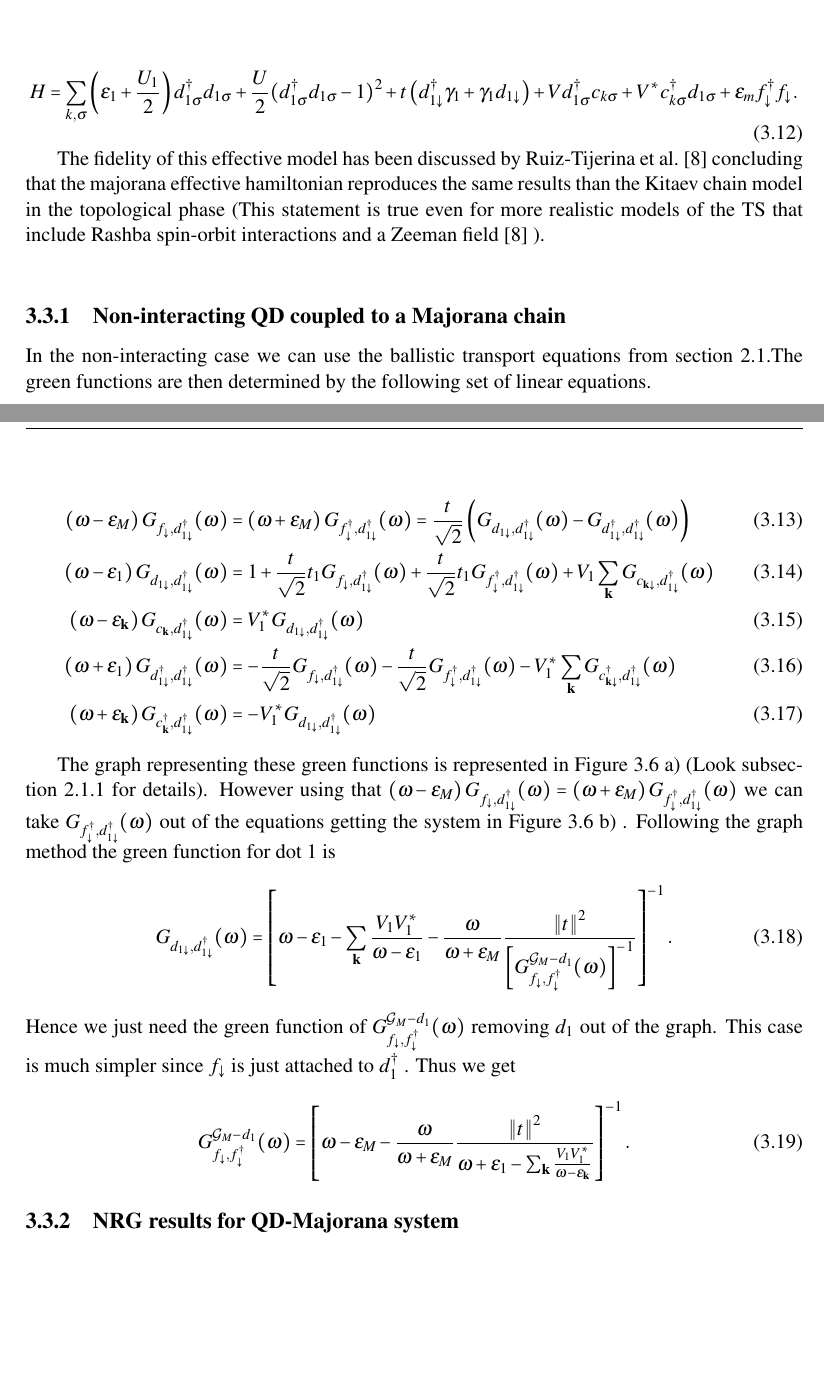
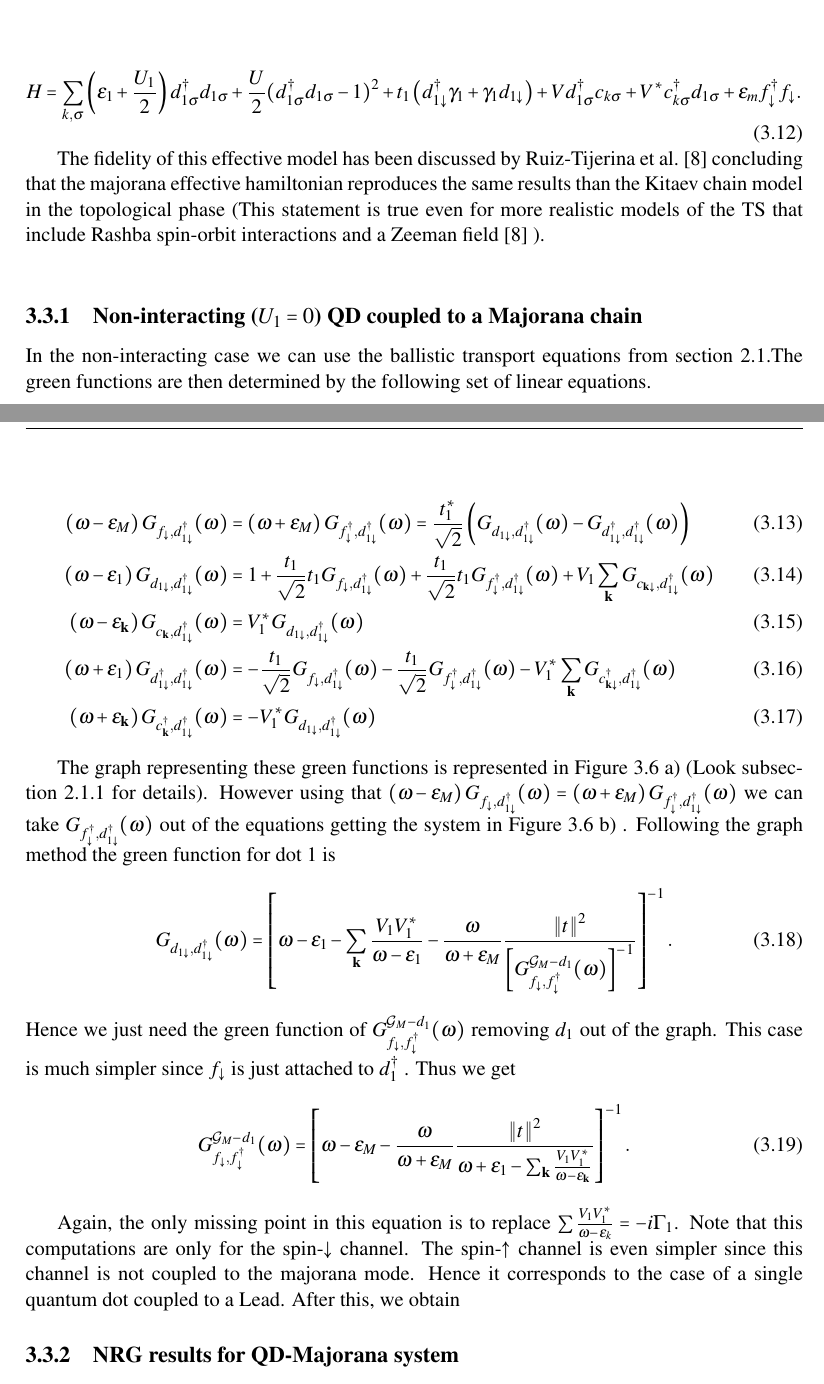
Before and after one commit to cifu9502/Master-Thesis, a LaTeX thesis (main.tex, which reads Majorana.tex): two parts of pages 26 and 27 of 37, joined at a grey line, cut so that both start at the same text, the shorter picture padded with empty space. Compiled offline with pdfLaTeX.

Commit message:
Updates from ShareLaTeX

```diff
--- a/Majorana.tex
+++ b/Majorana.tex
@@ -239,7 +239,7 @@ H_{M-QD}&=&\frac{t}{\sqrt{2}}d_{1\downarrow}^{\dagger}f_{\downarrow}+\frac{t^{*}
 Finally we obtain the following hamiltonian
 
 \begin{equation}
-H =\sum_{k,\sigma}\left(\epsilon_1+\frac{U_1}{2}\right)d_{1\sigma}^{\dagger}d_{1\sigma}+ \frac{U}{2}(d_{1\sigma}^{\dagger}d_{1\sigma}-1)^{2} + t \left(d_{1\downarrow}^{\dagger}\gamma_{1}+\gamma_{1}d_{1\downarrow}\right) + Vd^\dagger_{1\sigma}c_{k\sigma}+V^* c^\dagger_{k\sigma}d_{1\sigma}+ \epsilon_{m}f_{\downarrow}^{\dagger}f_{\downarrow}.
+H =\sum_{k,\sigma}\left(\epsilon_1+\frac{U_1}{2}\right)d_{1\sigma}^{\dagger}d_{1\sigma}+ \frac{U}{2}(d_{1\sigma}^{\dagger}d_{1\sigma}-1)^{2} + t_1 \left(d_{1\downarrow}^{\dagger}\gamma_{1}+\gamma_{1}d_{1\downarrow}\right) + Vd^\dagger_{1\sigma}c_{k\sigma}+V^* c^\dagger_{k\sigma}d_{1\sigma}+ \epsilon_{m}f_{\downarrow}^{\dagger}f_{\downarrow}.
 \label{eq:QD-Mham}
 \end{equation}
 
@@ -252,7 +252,7 @@ include Rashba spin-orbit interactions and a Zeeman field \citep{ruiz-tijerina_i
 ).\\
 
 
-\subsection{Non-interacting QD coupled to a Majorana chain}
+\subsection{Non-interacting ($U_1 = 0$) QD coupled to a Majorana chain}
 
 In the non-interacting case we can use the ballistic transport equations from \ref{sec:transport}.The green functions are then determined by the following set of linear equations.
 
@@ -264,10 +264,10 @@ In the non-interacting case we can use the ballistic transport equations from \r
 
 
 \begin{align}
-    \left(\omega-\epsilon_{M}\right)\Green{f_{\downarrow},d_{1\downarrow}^{\dagger}}&=\left(\omega+\epsilon_{M}\right)\Green{f_{\downarrow}^{\dagger},d_{1\downarrow}^{\dagger}}=\frac{t}{\sqrt{2}}\left(\Green{d_{1\downarrow},d_{1\downarrow}^{\dagger}}-\Green{d_{1\downarrow}^{\dagger},d_{1\downarrow}^{\dagger}}\right)\\
-    \left(\omega-\epsilon_{1}\right)\Green{d_{1\downarrow},d_{1\downarrow}^{\dagger}}&=1+\frac{t}{\sqrt{2}}t_{1}\Green{f_{\downarrow},d_{1\downarrow}^{\dagger}}+\frac{t}{\sqrt{2}}t_{1}\Green{f_{\downarrow}^{\dagger},d_{1\downarrow}^{\dagger}}+V_{1}\sum_{\mathbf{k}}\Green{c_{\mathbf{k\downarrow}},d_{1\downarrow}^{\dagger}}\\
+    \left(\omega-\epsilon_{M}\right)\Green{f_{\downarrow},d_{1\downarrow}^{\dagger}}&=\left(\omega+\epsilon_{M}\right)\Green{f_{\downarrow}^{\dagger},d_{1\downarrow}^{\dagger}}=\frac{t^*_1}{\sqrt{2}}\left(\Green{d_{1\downarrow},d_{1\downarrow}^{\dagger}}-\Green{d_{1\downarrow}^{\dagger},d_{1\downarrow}^{\dagger}}\right)\\
+    \left(\omega-\epsilon_{1}\right)\Green{d_{1\downarrow},d_{1\downarrow}^{\dagger}}&=1+\frac{t_1}{\sqrt{2}}t_{1}\Green{f_{\downarrow},d_{1\downarrow}^{\dagger}}+\frac{t_1}{\sqrt{2}}t_{1}\Green{f_{\downarrow}^{\dagger},d_{1\downarrow}^{\dagger}}+V_{1}\sum_{\mathbf{k}}\Green{c_{\mathbf{k\downarrow}},d_{1\downarrow}^{\dagger}}\\
     \left(\omega-\epsilon_{\mathbf{k}}\right)\Green{c_{\mathbf{k}},d_{1\downarrow}^{\dagger}}&=V_{1}^{*}\Green{d_{1\downarrow},d_{1\downarrow}^{\dagger}}\\
-    \left(\omega+\epsilon_{1}\right)\Green{d_{1\downarrow}^{\dagger},d_{1\downarrow}^{\dagger}}&=-\frac{t}{\sqrt{2}}\Green{f_{\downarrow},d_{1\downarrow}^{\dagger}}-\frac{t}{\sqrt{2}}\Green{f_{\downarrow}^{\dagger},d_{1\downarrow}^{\dagger}}-V_{1}^{*}\sum_{\mathbf{k}}\Green{c_{\mathbf{k\downarrow}}^{\dagger},d_{1\downarrow}^{\dagger}}\\
+    \left(\omega+\epsilon_{1}\right)\Green{d_{1\downarrow}^{\dagger},d_{1\downarrow}^{\dagger}}&=-\frac{t_1}{\sqrt{2}}\Green{f_{\downarrow},d_{1\downarrow}^{\dagger}}-\frac{t_1}{\sqrt{2}}\Green{f_{\downarrow}^{\dagger},d_{1\downarrow}^{\dagger}}-V_{1}^{*}\sum_{\mathbf{k}}\Green{c_{\mathbf{k\downarrow}}^{\dagger},d_{1\downarrow}^{\dagger}}\\
     \left(\omega+\epsilon_{\mathbf{k}}\right)\Green{c^\dagger_{\mathbf{k}},d_{1\downarrow}^{\dagger}}&=-V_{1}^{*}\Green{d_{1\downarrow},d_{1\downarrow}^{\dagger}}
 \end{align}
 
@@ -281,7 +281,7 @@ Hence we just need the green function of $\GreenG{f_{\downarrow},f_{\downarrow}^
     \GreenG{f_{\downarrow},f_{\downarrow}^{\dagger}}{\GM-d_{1}}=\left[\omega-\epsilon_{M}-\frac{\omega}{\omega+\epsilon_{M}}\frac{\left\Vert t\right\Vert ^{2}}{\omega+\epsilon_{1}-\sum_{\mathbf{k}}\frac{V_{1}V_{1}^{*}}{\omega-\epsilon_{\mathbf{k}}}}\right]^{-1}.
 \end{equation}
 
-
+Again, the only missing point in this equation is to replace $\sum \frac{V_1V^*_1}{\omega -\epsilon_k}= -i\Gamma_1$. Note that this computations are only for the spin-$\dw$ channel. The spin-$\up$ channel is even simpler since this channel is not coupled to the majorana mode. Hence it corresponds to the case of a single quantum dot coupled to a Lead. After this, we obtain
 
 
 
```
Also changed, not shown: Majorana.tex (4 more changed lines).
